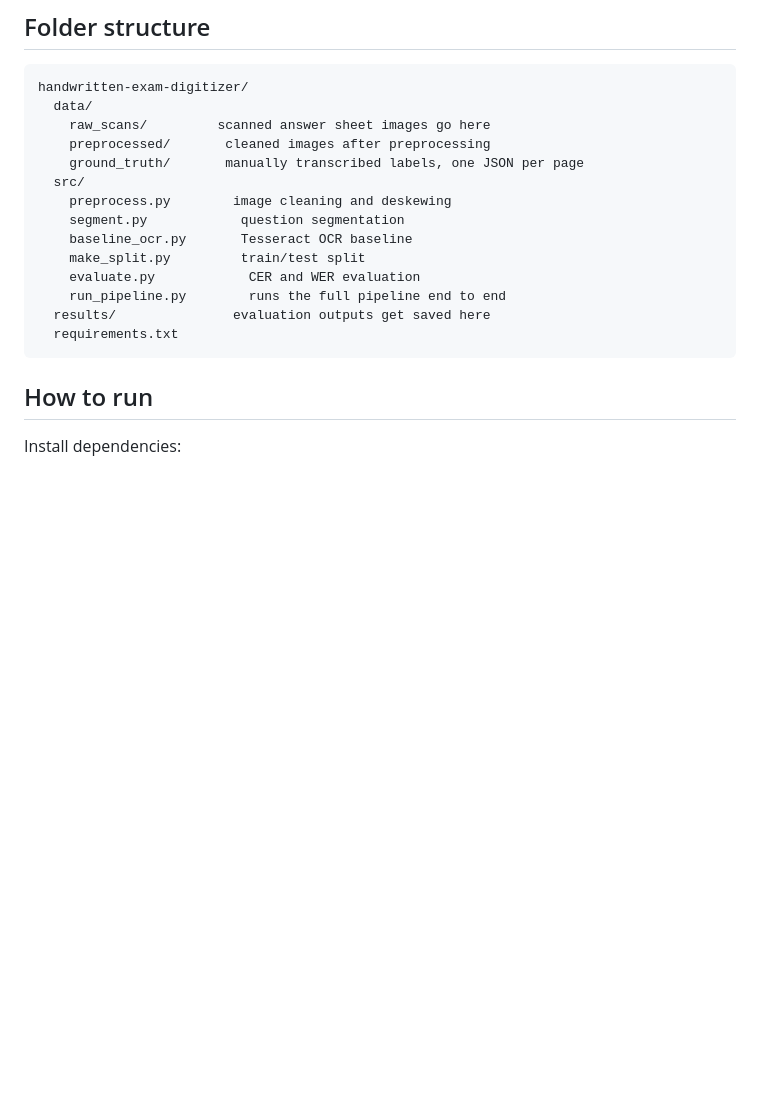
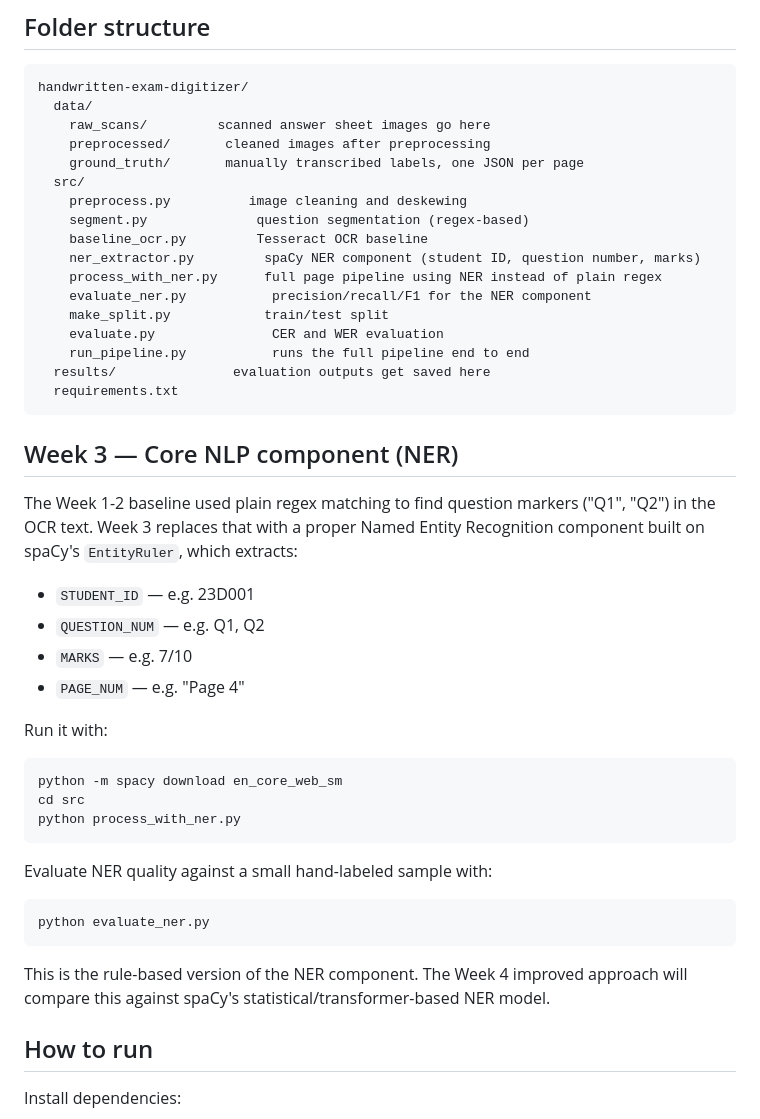
Before and after one commit to aayushhn123/handwritten-exam-digitizer, a Markdown page: README.md, the part around the change. GitHub-like rendering; blank space fills up the shorter version.

````diff
--- a/README.md
+++ b/README.md
@@ -48,15 +48,47 @@ handwritten-exam-digitizer/
     preprocessed/       cleaned images after preprocessing
     ground_truth/       manually transcribed labels, one JSON per page
   src/
-    preprocess.py        image cleaning and deskewing
-    segment.py            question segmentation
-    baseline_ocr.py       Tesseract OCR baseline
-    make_split.py         train/test split
-    evaluate.py            CER and WER evaluation
-    run_pipeline.py        runs the full pipeline end to end
+    preprocess.py          image cleaning and deskewing
+    segment.py              question segmentation (regex-based)
+    baseline_ocr.py         Tesseract OCR baseline
+    ner_extractor.py         spaCy NER component (student ID, question number, marks)
+    process_with_ner.py      full page pipeline using NER instead of plain regex
+    evaluate_ner.py           precision/recall/F1 for the NER component
+    make_split.py            train/test split
+    evaluate.py               CER and WER evaluation
+    run_pipeline.py           runs the full pipeline end to end
   results/               evaluation outputs get saved here
   requirements.txt
 ```
+
+## Week 3 — Core NLP component (NER)
+
+The Week 1-2 baseline used plain regex matching to find question markers
+("Q1", "Q2") in the OCR text. Week 3 replaces that with a proper Named
+Entity Recognition component built on spaCy's `EntityRuler`, which extracts:
+
+- `STUDENT_ID` — e.g. 23D001
+- `QUESTION_NUM` — e.g. Q1, Q2
+- `MARKS` — e.g. 7/10
+- `PAGE_NUM` — e.g. "Page 4"
+
+Run it with:
+
+```
+python -m spacy download en_core_web_sm
+cd src
+python process_with_ner.py
+```
+
+Evaluate NER quality against a small hand-labeled sample with:
+
+```
+python evaluate_ner.py
+```
+
+This is the rule-based version of the NER component. The Week 4 improved
+approach will compare this against spaCy's statistical/transformer-based
+NER model.
 
 ## How to run
 
````
